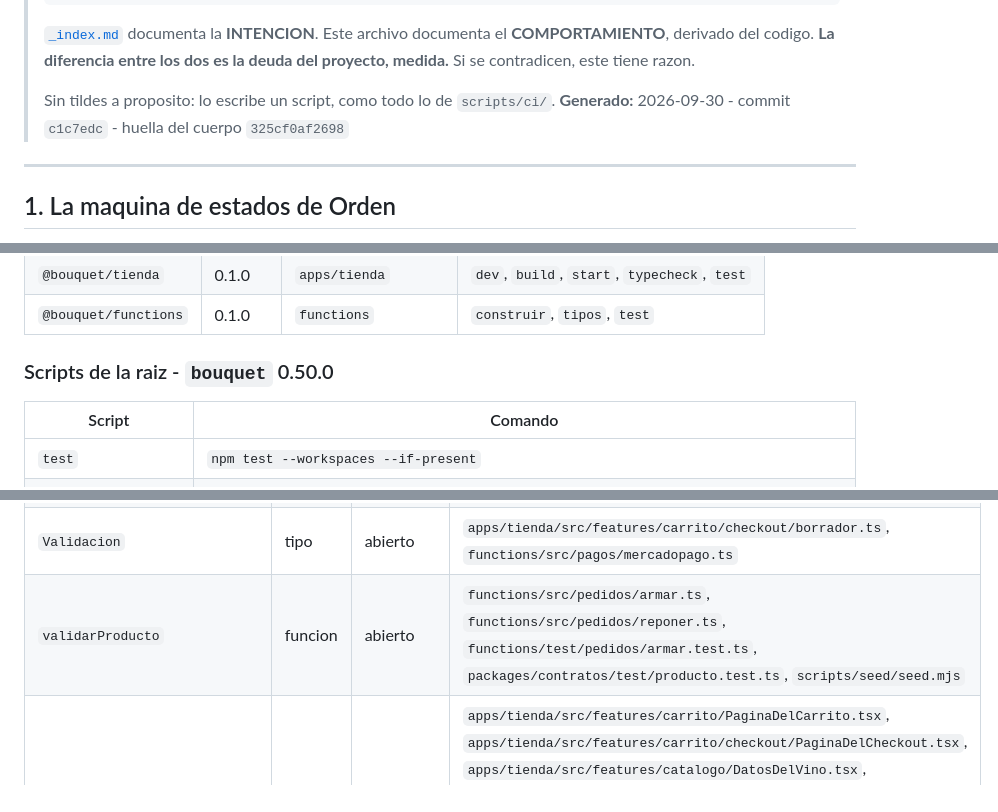
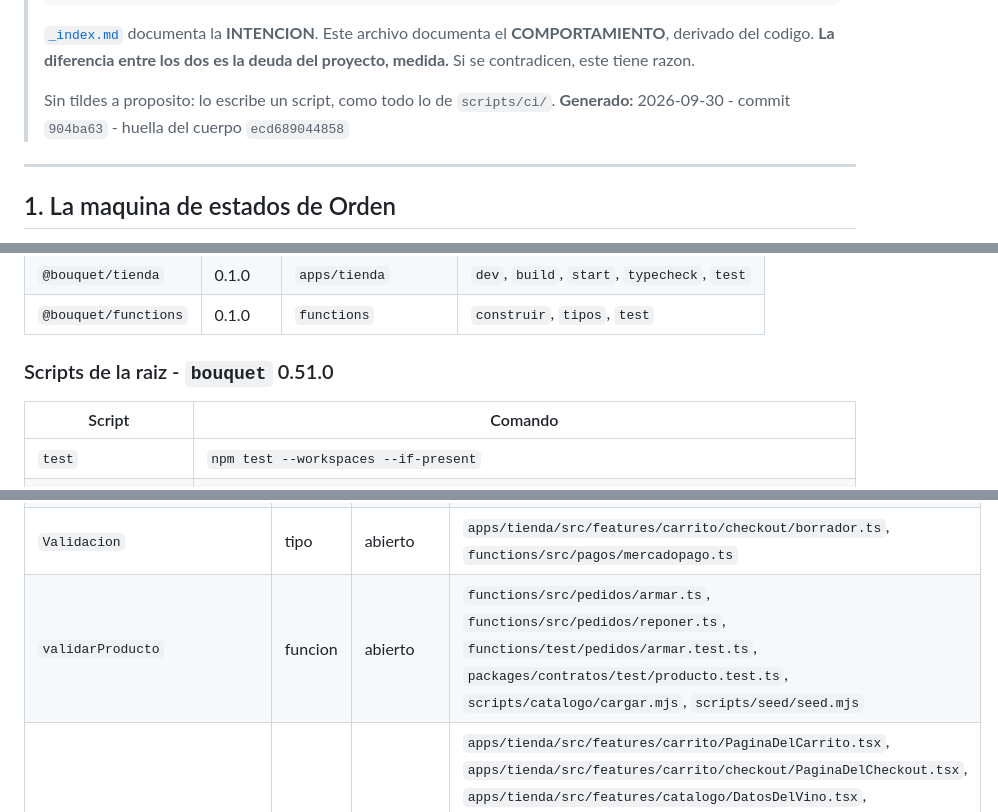
Before and after one commit to aguschazaaa-sudo/bouquet, a Markdown page: docs/vault/_verdad.md, 3 parts joined by grey strips. Drawn GitHub-style.

Commit message:
v0.51.0 - ci: _verdad.md de v0.51.0
Co-Authored-By: Claude Opus 5.5 <noreply@anthropic.com>

```diff
--- a/docs/vault/_verdad.md
+++ b/docs/vault/_verdad.md
@@ -15,7 +15,7 @@
 > deuda del proyecto, medida.** Si se contradicen, este tiene razon.
 >
 > Sin tildes a proposito: lo escribe un script, como todo lo de `scripts/ci/`.
-> **Generado:** 2026-09-30 - commit `c1c7edc` - huella del cuerpo `325cf0af2698`
+> **Generado:** 2026-09-30 - commit `904ba63` - huella del cuerpo `ecd689044858`
 
 ---
 
@@ -77,7 +77,7 @@ Todos los estados publicos son alcanzables: cada uno lo produce al menos un par.
 | `@bouquet/tienda` | 0.1.0 | `apps/tienda` | `dev`, `build`, `start`, `typecheck`, `test` |
 | `@bouquet/functions` | 0.1.0 | `functions` | `construir`, `tipos`, `test` |
 
-### Scripts de la raiz - `bouquet` 0.50.0
+### Scripts de la raiz - `bouquet` 0.51.0
 
 | Script | Comando |
 |---|---|
@@ -296,7 +296,7 @@ Se buscan referencias en `.ts .tsx .js .jsx .mjs .cjs` del repo entero. El panel
 | `textoDelBalde` | funcion | abierto | `apps/tienda/src/features/carrito/LineaDelCarrito.tsx`, `apps/tienda/src/features/catalogo/EstadoDelVino.tsx`, `apps/tienda/src/features/catalogo/textos.ts`, `packages/contratos/test/producto.test.ts` |
 | `esCorte` | funcion | abierto | `apps/tienda/src/features/catalogo/DatosDelVino.tsx`, `apps/tienda/src/features/catalogo/HojaDelVino.tsx`, `apps/tienda/src/features/catalogo/ListadoDeVinos.tsx`, `apps/tienda/src/features/catalogo/filtros.ts`, `apps/tienda/src/features/catalogo/textos.ts`, `apps/tienda/src/features/landing/seleccion.ts`, `apps/tienda/test/filtros.test.ts`, `apps/tienda/test/seleccion.test.ts`, `packages/contratos/test/caja.test.ts`, `packages/contratos/test/cajas.test.ts`, `packages/contratos/test/carrito.test.ts`, `packages/contratos/test/producto.test.ts`, `packages/contratos/test/seleccion.test.ts` |
 | `Validacion` | tipo | abierto | `apps/tienda/src/features/carrito/checkout/borrador.ts`, `functions/src/pagos/mercadopago.ts` |
-| `validarProducto` | funcion | abierto | `functions/src/pedidos/armar.ts`, `functions/src/pedidos/reponer.ts`, `functions/test/pedidos/armar.test.ts`, `packages/contratos/test/producto.test.ts`, `scripts/seed/seed.mjs` |
+| `validarProducto` | funcion | abierto | `functions/src/pedidos/armar.ts`, `functions/src/pedidos/reponer.ts`, `functions/test/pedidos/armar.test.ts`, `packages/contratos/test/producto.test.ts`, `scripts/catalogo/cargar.mjs`, `scripts/seed/seed.mjs` |
 | `ProductoPublicado` | tipo | abierto | `apps/tienda/src/features/carrito/PaginaDelCarrito.tsx`, `apps/tienda/src/features/carrito/checkout/PaginaDelCheckout.tsx`, `apps/tienda/src/features/catalogo/DatosDelVino.tsx`, `apps/tienda/src/features/catalogo/EstadoDelVino.tsx`, `apps/tienda/src/features/catalogo/FichaDeVino.tsx`, `apps/tienda/src/features/catalogo/HojaDelVino.tsx`, `apps/tienda/src/features/catalogo/ListadoDeVinos.tsx`, `apps/tienda/src/features/catalogo/NotaDelVino.tsx`, `apps/tienda/src/features/catalogo/PanelDeFiltros.tsx`, `apps/tienda/src/features/catalogo/PestanasDeColor.tsx`, `apps/tienda/src/features/catalogo/SinResultados.tsx`, `apps/tienda/src/features/catalogo/TarjetaDeVino.tsx`, `apps/tienda/src/features/catalogo/VentanaDeBotella.tsx`, `apps/tienda/src/features/catalogo/filtros.ts`, `apps/tienda/src/features/catalogo/textos.ts`, `apps/tienda/src/features/landing/seleccion.ts`, `apps/tienda/test/filtros.test.ts`, `apps/tienda/test/seleccion.test.ts`, `packages/contratos/test/caja.test.ts`, `packages/contratos/test/cajas.test.ts`, `packages/contratos/test/carrito.test.ts`, `packages/contratos/test/seleccion.test.ts` |
 | `proyectarProducto` | funcion | **SIN PUERTA - nadie** | - |
 | `DocumentoCrudo` | tipo | abierto | `apps/tienda/src/server/catalogo.ts`, `packages/contratos/test/producto.test.ts` |
```
Also changed, not shown: other parts of docs/vault/_verdad.md (+2 -2 lines).
